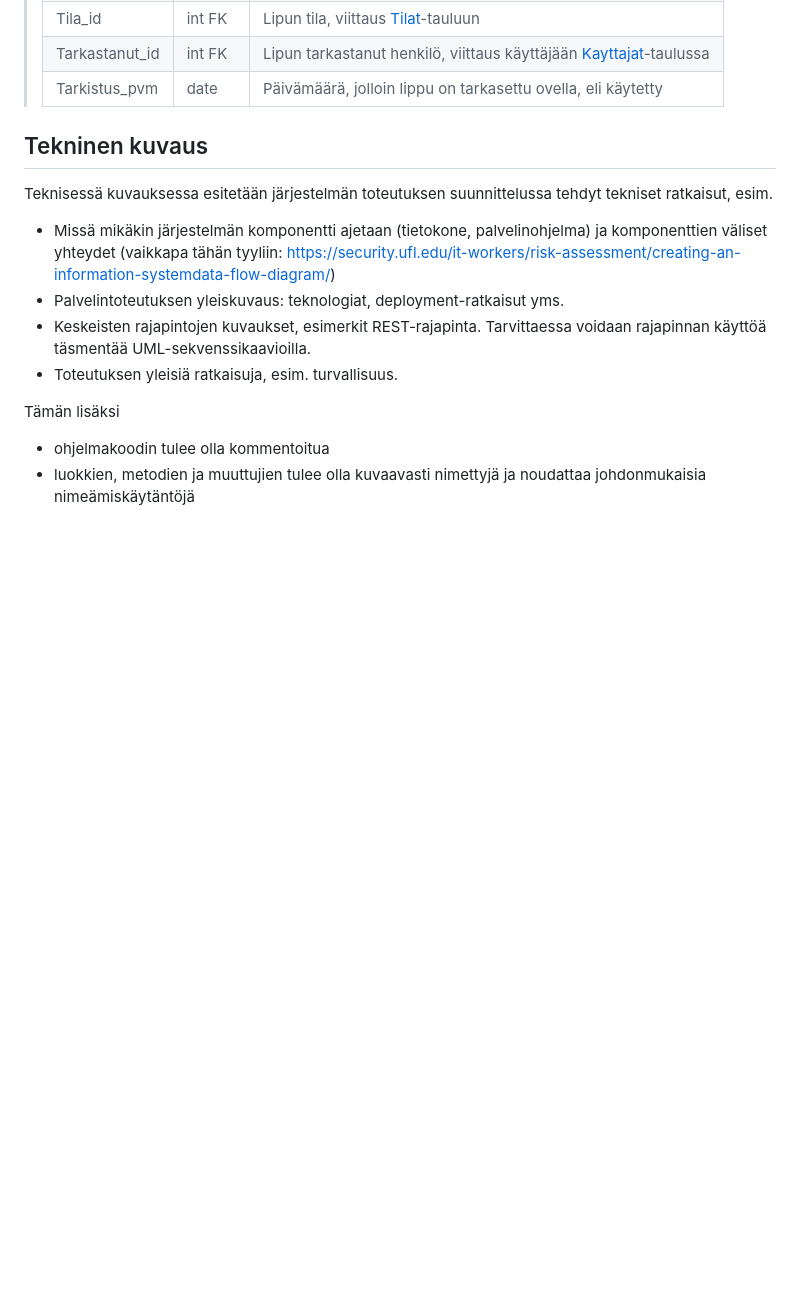
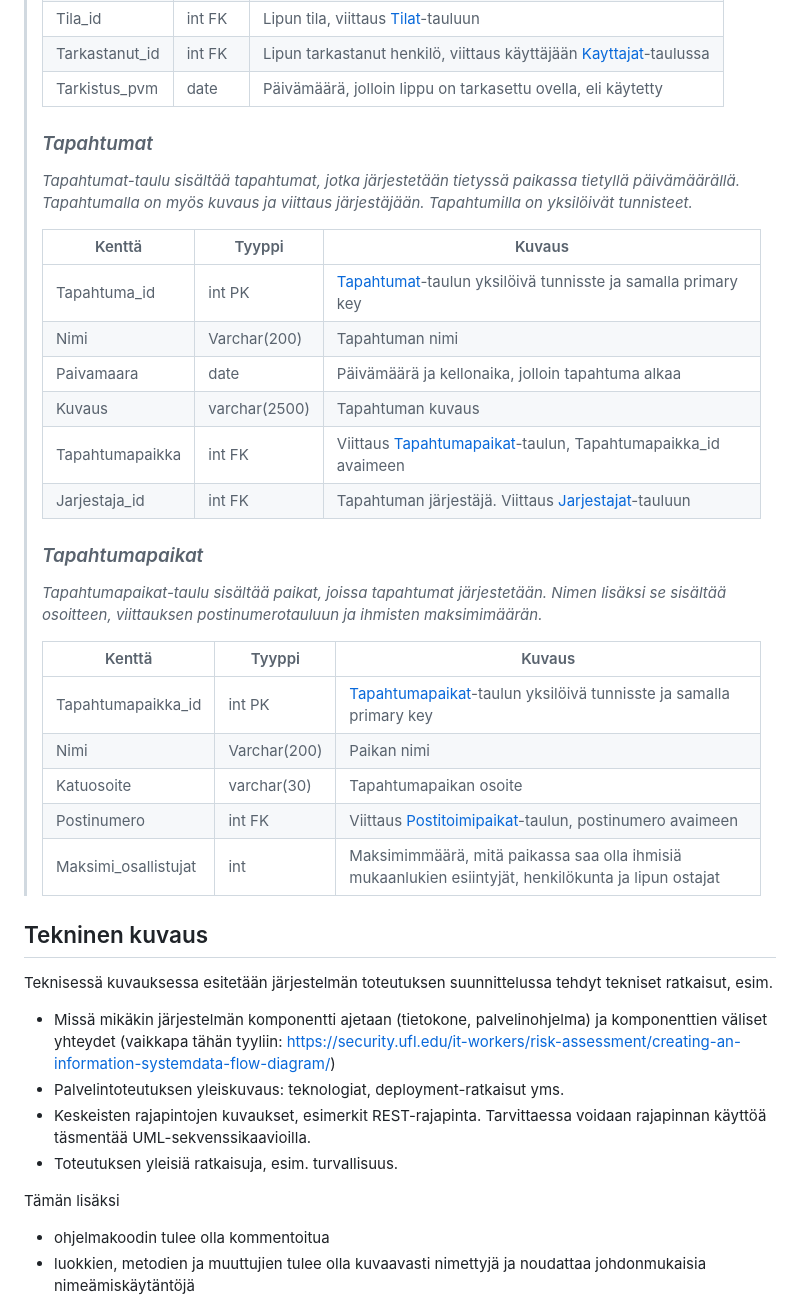
Before and after one commit to Pajarjeremias/TicketGuru, a Markdown page: README.md, the part around the change. GitHub-like rendering; blank space fills up the shorter version.

Commit message:
Tapahtumat ja Tapahtumatpaikat -taulut lisätty

```diff
--- a/README.md
+++ b/README.md
@@ -157,7 +157,29 @@ attribuuttien (kentät/sarakkeet) listausta ja lyhyttä kuvausta esim. tähän t
 > Tarkastanut_id | int FK | Lipun tarkastanut henkilö, viittaus käyttäjään [Kayttajat](#Kayttajat)-taulussa
 > Tarkistus_pvm | date | Päivämäärä, jolloin lippu on tarkasettu ovella, eli käytetty
 >
-
+> ### _Tapahtumat_
+> _Tapahtumat-taulu sisältää tapahtumat, jotka järjestetään tietyssä paikassa tietyllä päivämäärällä. Tapahtumalla on myös kuvaus ja viittaus järjestäjään. Tapahtumilla on yksilöivät tunnisteet._
+>
+> Kenttä | Tyyppi | Kuvaus
+> ------ | ------ | ------
+> Tapahtuma_id | int PK | [Tapahtumat](#Tapahtumat)-taulun yksilöivä tunnisste ja samalla primary key
+> Nimi | Varchar(200) | Tapahtuman nimi
+> Paivamaara | date | Päivämäärä ja kellonaika, jolloin tapahtuma alkaa
+> Kuvaus | varchar(2500) | Tapahtuman kuvaus
+> Tapahtumapaikka | int FK | Viittaus [Tapahtumapaikat](#Tapahtumapaikat)-taulun, Tapahtumapaikka_id avaimeen
+> Jarjestaja_id | int FK | Tapahtuman järjestäjä. Viittaus [Jarjestajat](#jarjestajat)-tauluun
+>
+> ### _Tapahtumapaikat_
+> _Tapahtumapaikat-taulu sisältää paikat, joissa tapahtumat järjestetään. Nimen lisäksi se sisältää osoitteen, viittauksen postinumerotauluun ja ihmisten maksimimäärän._
+>
+> Kenttä | Tyyppi | Kuvaus
+> ------ | ------ | ------
+> Tapahtumapaikka_id | int PK | [Tapahtumapaikat](#Tapahtumapaikat)-taulun yksilöivä tunnisste ja samalla primary key
+> Nimi | Varchar(200) | Paikan nimi
+> Katuosoite | varchar(30) | Tapahtumapaikan osoite
+> Postinumero | int FK | Viittaus [Postitoimipaikat](#Postitoimipaikat)-taulun, postinumero avaimeen
+> Maksimi_osallistujat | int | Maksimimmäärä, mitä paikassa saa olla ihmisiä mukaanlukien esiintyjät, henkilökunta ja lipun ostajat
+>
 
 ## Tekninen kuvaus
 
```
